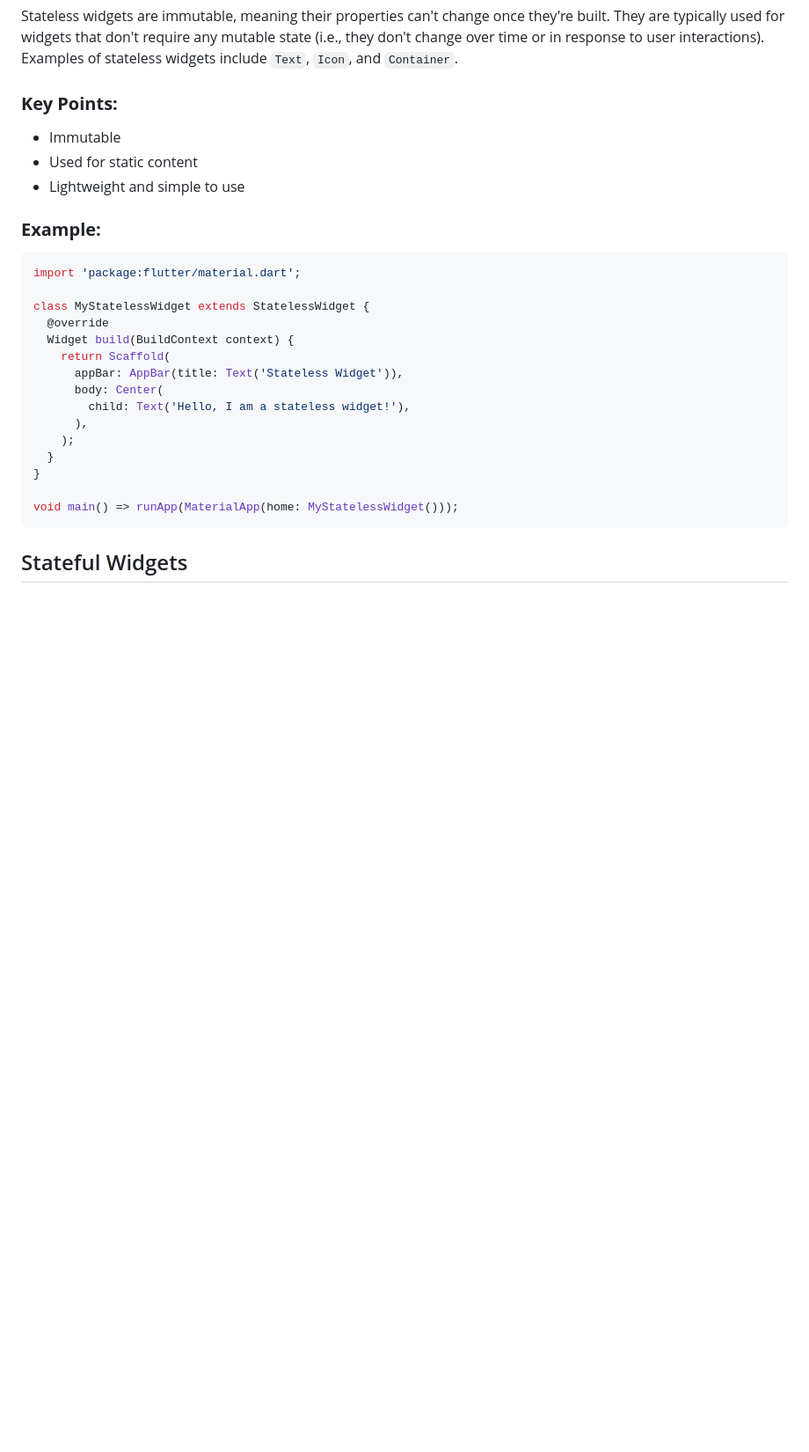
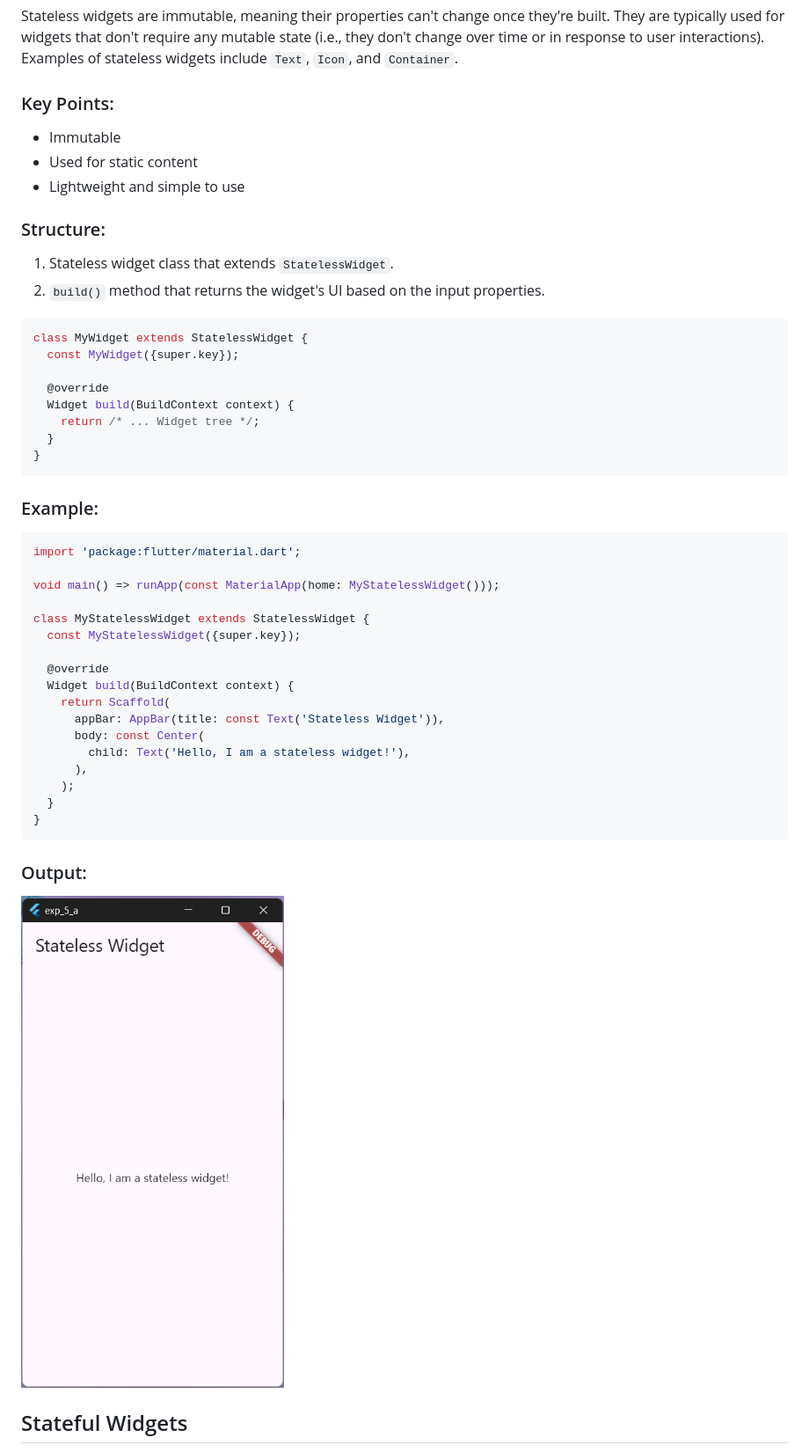
Before and after one commit to srinu2003/Flutter-Lab, a Markdown page: exp_5_a/README.md, the part around the change printed below. Shown: that part at 88% size. Drawn GitHub-style; pictures changed too: exp_5_a/imagesl.png (added); blank space fills up the shorter version.

Commit message:
feat: Add new stateless and stateful widgets for EXP 5.A

````diff
--- a/exp_5_a/README.md
+++ b/exp_5_a/README.md
@@ -4,29 +4,48 @@
 
 Stateless widgets are immutable, meaning their properties can't change once they're built. They are typically used for widgets that don't require any mutable state (i.e., they don't change over time or in response to user interactions). Examples of stateless widgets include `Text`, `Icon`, and `Container`.
 
-### **Key Points:**
+### Key Points:
 - Immutable
 - Used for static content
 - Lightweight and simple to use
 
-### **Example:**
+### Structure:
+1. Stateless widget class that extends `StatelessWidget`.
+2. `build()` method that returns the widget's UI based on the input properties.
+
+```dart
+class MyWidget extends StatelessWidget {
+  const MyWidget({super.key});
+
+  @override
+  Widget build(BuildContext context) {
+    return /* ... Widget tree */;
+  }
+}
+```
+
+### Example:
 ```dart
 import 'package:flutter/material.dart';
 
+void main() => runApp(const MaterialApp(home: MyStatelessWidget()));
+
 class MyStatelessWidget extends StatelessWidget {
+  const MyStatelessWidget({super.key});
+
   @override
   Widget build(BuildContext context) {
     return Scaffold(
-      appBar: AppBar(title: Text('Stateless Widget')),
-      body: Center(
+      appBar: AppBar(title: const Text('Stateless Widget')),
+      body: const Center(
         child: Text('Hello, I am a stateless widget!'),
       ),
     );
   }
 }
-
-void main() => runApp(MaterialApp(home: MyStatelessWidget()));
 ```
+### Output:
+![stateless](imagesl.png)
 
 ## Stateful Widgets
 
````
Also changed, not shown: other parts of exp_5_a/README.md (+57 -13 lines), exp_5_a/imagesf.png (added), 3 other files.
